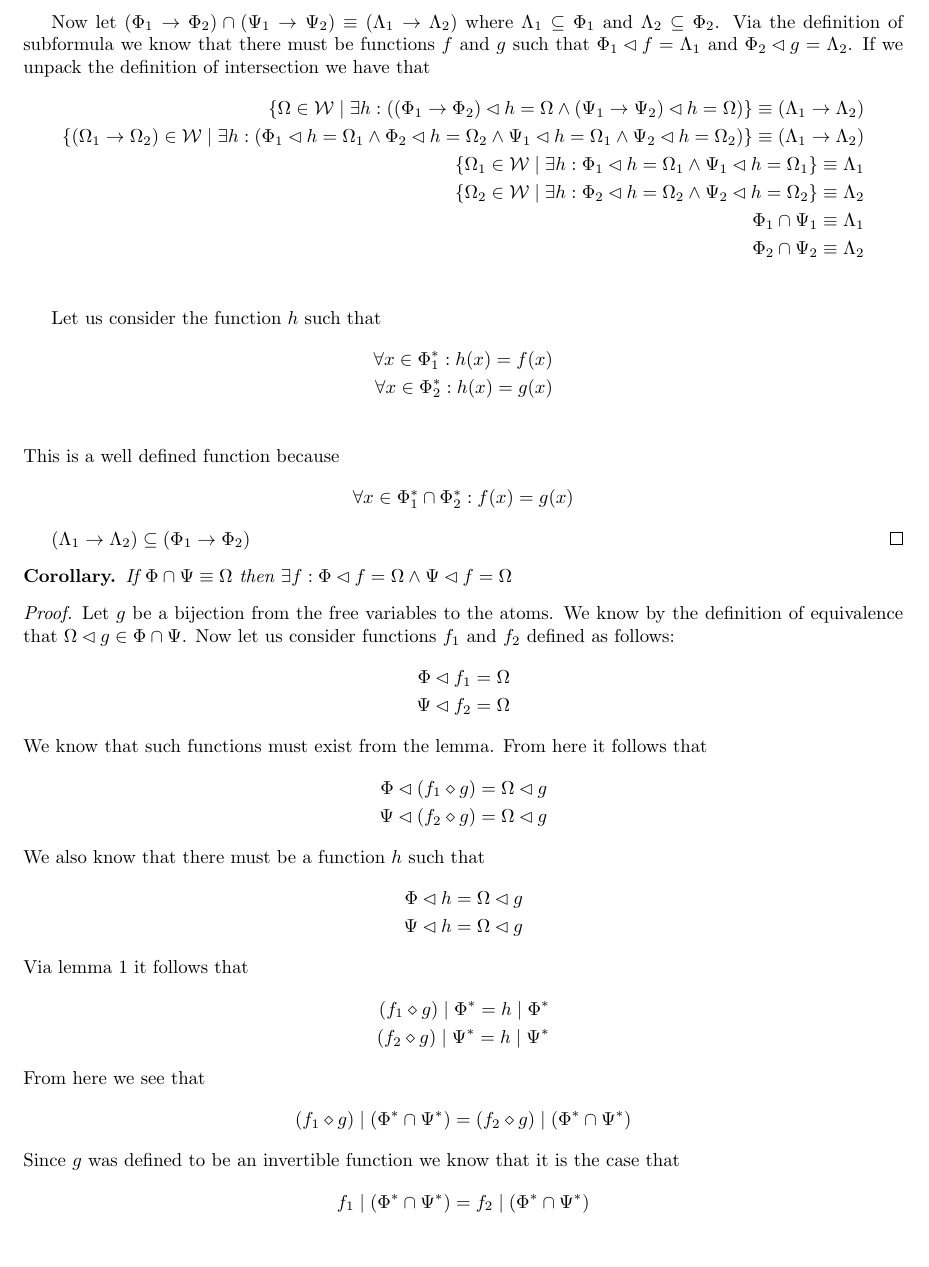
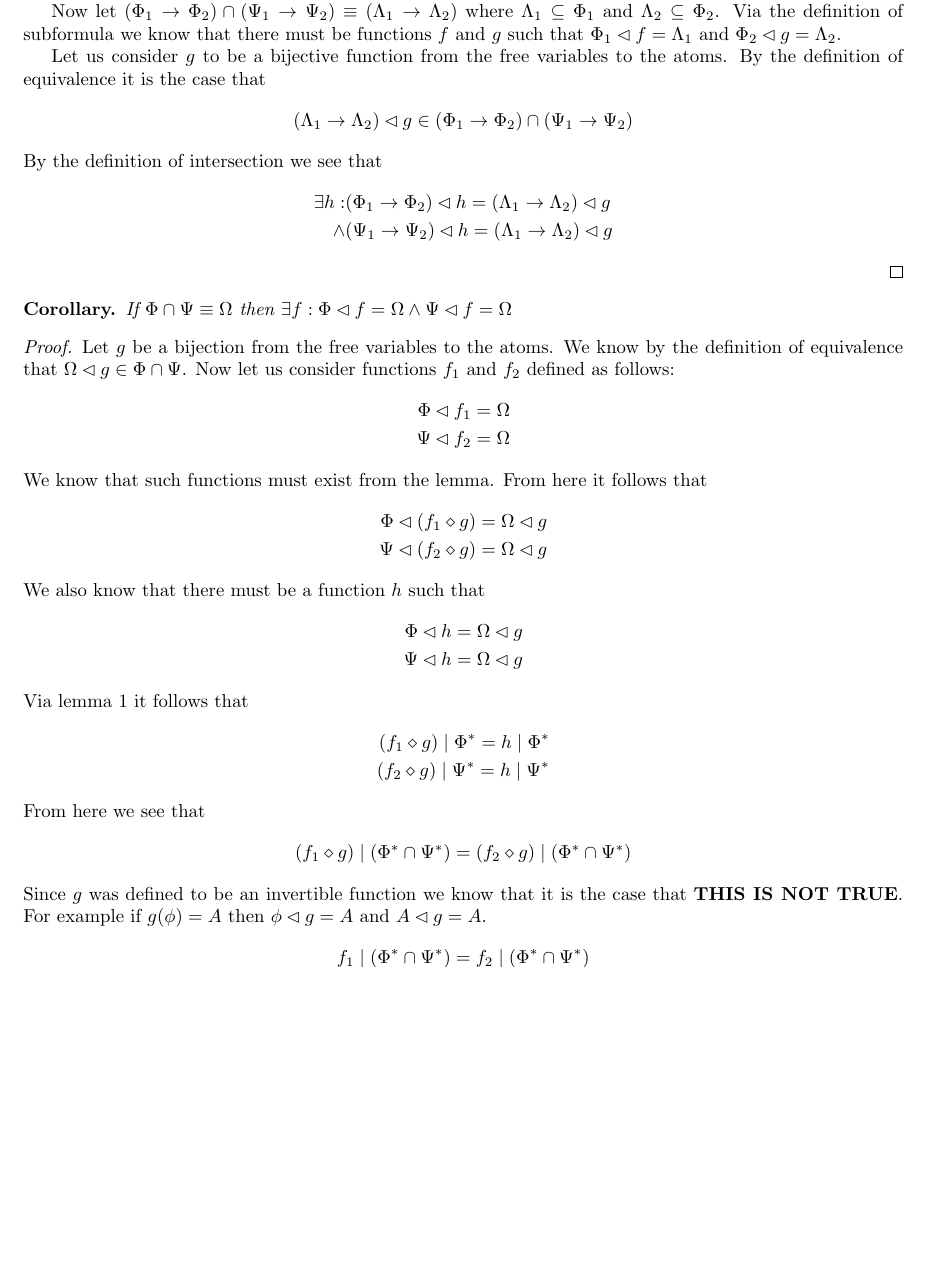
Before and after one commit to criscm2/Logic-Final, a LaTeX document (Logic-Final.tex): part of page 5 of 10, cut so that both start at the same text, the shorter picture padded with empty space. Compiled offline with pdfLaTeX.

Commit message:
Moved some stuff found a hole in a proof

```diff
--- a/Logic-Final.tex
+++ b/Logic-Final.tex
@@ -297,28 +297,19 @@ by the definition of assignment $(\neg\Phi) \lhd f = \neg\Omega$.
 
 Now let $(\Phi_1 \rightarrow \Phi_2) \cap (\Psi_1 \rightarrow \Psi_2) \equiv (\Lambda_1 \rightarrow \Lambda_2)$ where $\Lambda_1 \subseteq \Phi_1$ and $\Lambda_2 \subseteq \Phi_2$.
 Via the definition of subformula we know that there must be functions $f$ and $g$ such that $\Phi_1 \lhd f = \Lambda_1$ and $\Phi_2 \lhd g = \Lambda_2$.
-If we unpack the definition of intersection we have that
+
+Let us consider $g$ to be a bijective function from the free variables to the atoms.
+By the definition of equivalence it is the case that
 \begin{align*}
-\{\Omega \in \mathcal{W} \mid \exists h : ((\Phi_1 \rightarrow \Phi_2) \lhd h = \Omega \land (\Psi_1 \rightarrow \Psi_2) \lhd h = \Omega)\} \equiv (\Lambda_1 \rightarrow \Lambda_2) \\
-\{(\Omega_1 \rightarrow \Omega_2) \in \mathcal{W} \mid \exists h : (\Phi_1 \lhd h = \Omega_1 \land \Phi_2 \lhd h = \Omega_2 \land \Psi_1 \lhd h = \Omega_1 \land \Psi_2 \lhd h = \Omega_2)\} \equiv (\Lambda_1 \rightarrow \Lambda_2) \\
-\{\Omega_1 \in \mathcal{W} \mid \exists h : \Phi_1 \lhd h = \Omega_1 \land \Psi_1 \lhd h = \Omega_1 \} \equiv \Lambda_1 \\
-\{\Omega_2 \in \mathcal{W} \mid \exists h : \Phi_2 \lhd h = \Omega_2 \land \Psi_2 \lhd h = \Omega_2 \} \equiv \Lambda_2 \\
-\Phi_1 \cap \Psi_1 \equiv \Lambda_1 \\
-\Phi_2 \cap \Psi_2 \equiv \Lambda_2 \\
+(\Lambda_1 \rightarrow \Lambda_2) \lhd g \in (\Phi_1 \rightarrow \Phi_2) \cap (\Psi_1 \rightarrow \Psi_2)
 \end{align*}
+By the definition of intersection we see that
+\begin{align*}
+\exists h : &(\Phi_1 \rightarrow \Phi_2) \lhd h = (\Lambda_1 \rightarrow \Lambda_2) \lhd g  \\
+\land       &(\Psi_1 \rightarrow \Psi_2) \lhd h = (\Lambda_1 \rightarrow \Lambda_2) \lhd g
+\end{align*}
+\end{proof}
 
-Let us consider the function $h$ such that
-\begin{align*}
-\forall x \in \Phi_1^* : h(x) = f(x) \\
-\forall x \in \Phi_2^* : h(x) = g(x) \\
-\end{align*}
-This is a well defined function because
-\begin{align*}
-\forall x \in \Phi_1^*\cap\Phi_2^* : f(x) = g(x)
-\end{align*}
-
-$(\Lambda_1 \rightarrow \Lambda_2) \subseteq (\Phi_1 \rightarrow \Phi_2)$
-\end{proof}
 \begin{cor}
 If $\Phi \cap \Psi \equiv \Omega$ then $\exists f: \Phi \lhd f = \Omega \land \Psi \lhd f = \Omega$
 \end{cor}
@@ -351,6 +342,7 @@ From here we see that
 (f_1 \diamond g) \mid (\Phi^* \cap \Psi^*) = (f_2 \diamond g) \mid (\Phi^* \cap \Psi^*)
 \end{align*}
 Since $g$ was defined to be an invertible function we know that it is the case that
+\textbf{THIS IS NOT TRUE}. For example if $g(\phi) = A$ then $\phi \lhd g = A$ and $A \lhd g = A$.
 \begin{align*}
 f_1 \mid (\Phi^* \cap \Psi^*) = f_2 \mid (\Phi^* \cap \Psi^*)
 \end{align*}
```
Also changed, not shown: Logic-Final.tex (108 more changed lines).
